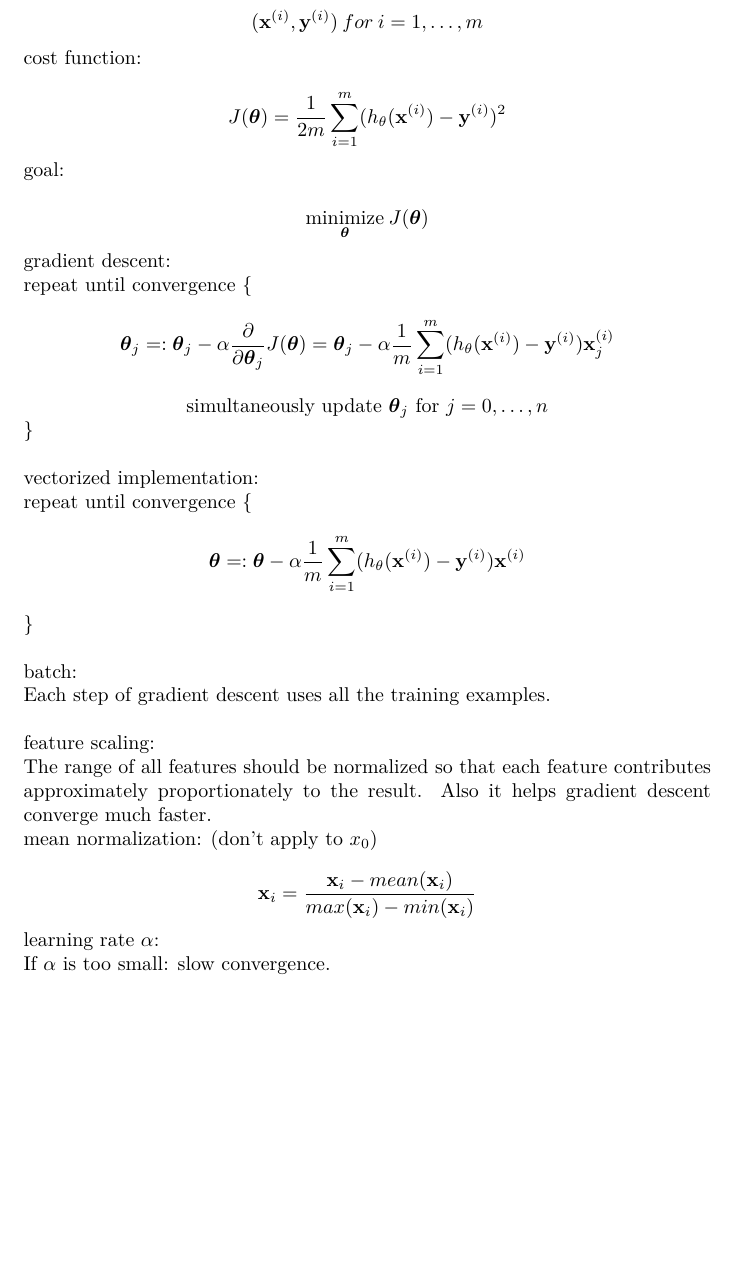
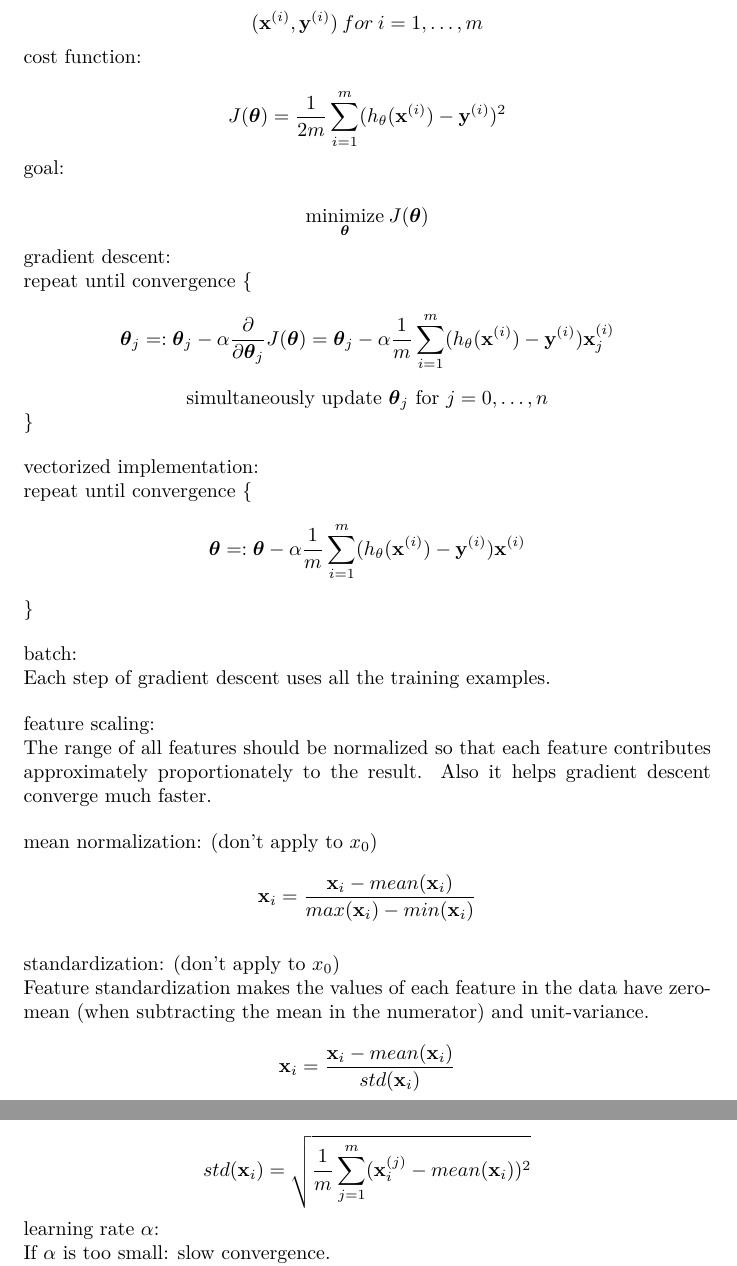
Before and after one commit to MDataResearch/ml_notes, a LaTeX document (note.tex): part of page 5 of 7 before the commit and two parts of pages 5 and 6 of 7 after it, the two joined at a grey line, cut so that both start at the same text, the shorter picture padded with empty space. Compiled offline with XeLaTeX.

Commit message:
add standardization

```diff
--- a/note.tex
+++ b/note.tex
@@ -232,9 +232,21 @@ x_n
 
 \noindent The range of all features should be normalized so that each feature contributes approximately proportionately to the result. Also it helps gradient descent converge much faster.
 
+\bigskip
+
 \noindent mean normalization: (don't apply to \(x_0\))
 
 \[\textbf{x}_i = \frac{\textbf{x}_i - mean(\textbf{x}_i)}{max(\textbf{x}_i) - min(\textbf{x}_i)}\]
+
+\bigskip
+
+\noindent standardization: (don't apply to \(x_0\))
+
+\noindent Feature standardization makes the values of each feature in the data have zero-mean (when subtracting the mean in the numerator) and unit-variance.
+
+\[\textbf{x}_i = \frac{\textbf{x}_i - mean(\textbf{x}_i)}{std(\textbf{x}_i)}\]
+
+\[std(\textbf{x}_i) = \sqrt{ \frac{1}{m} \sum_{j = 1}^m (\textbf{x}^{(j)}_i - mean(\textbf{x}_i))^2}\]
 
 \noindent learning rate \(\alpha\):
 
```
